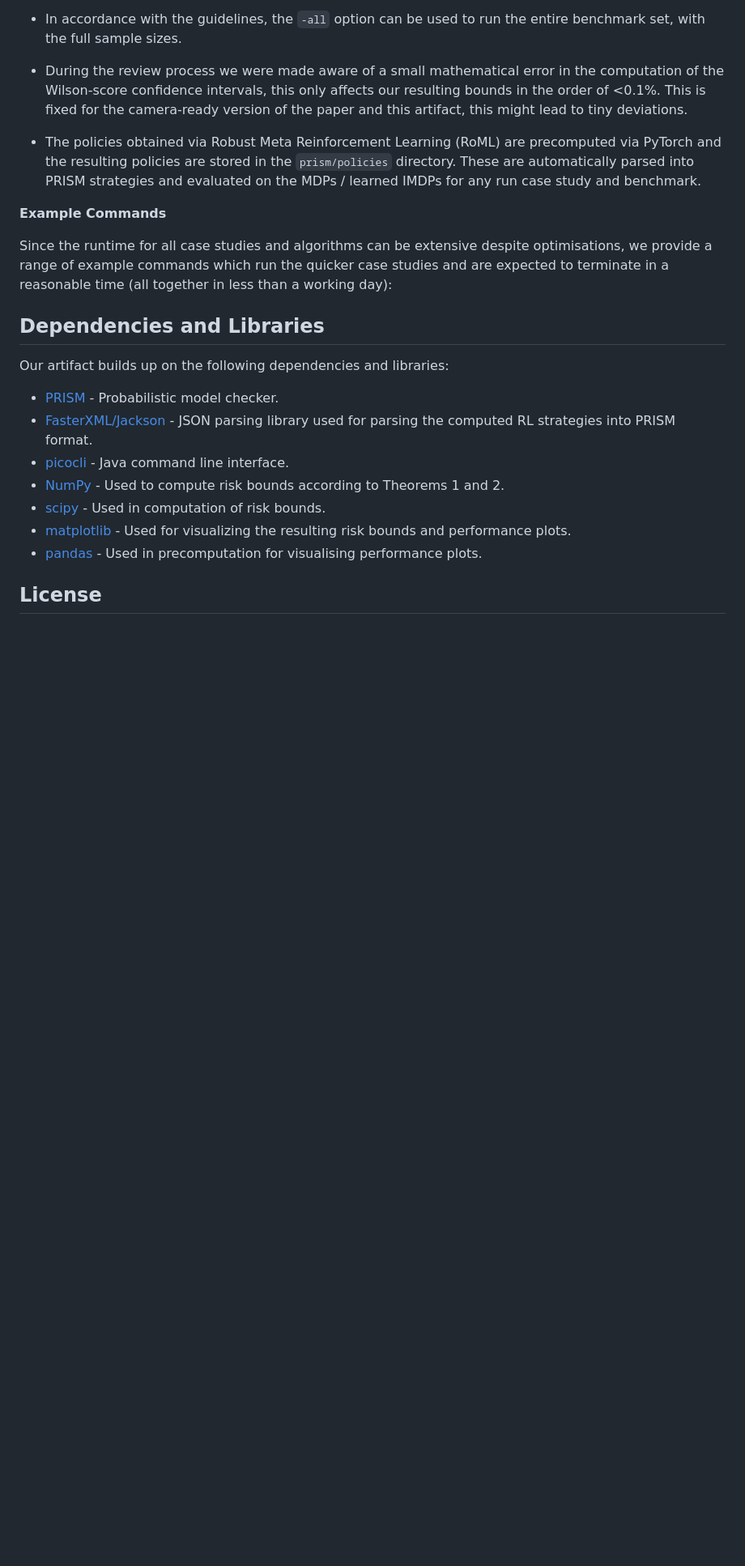
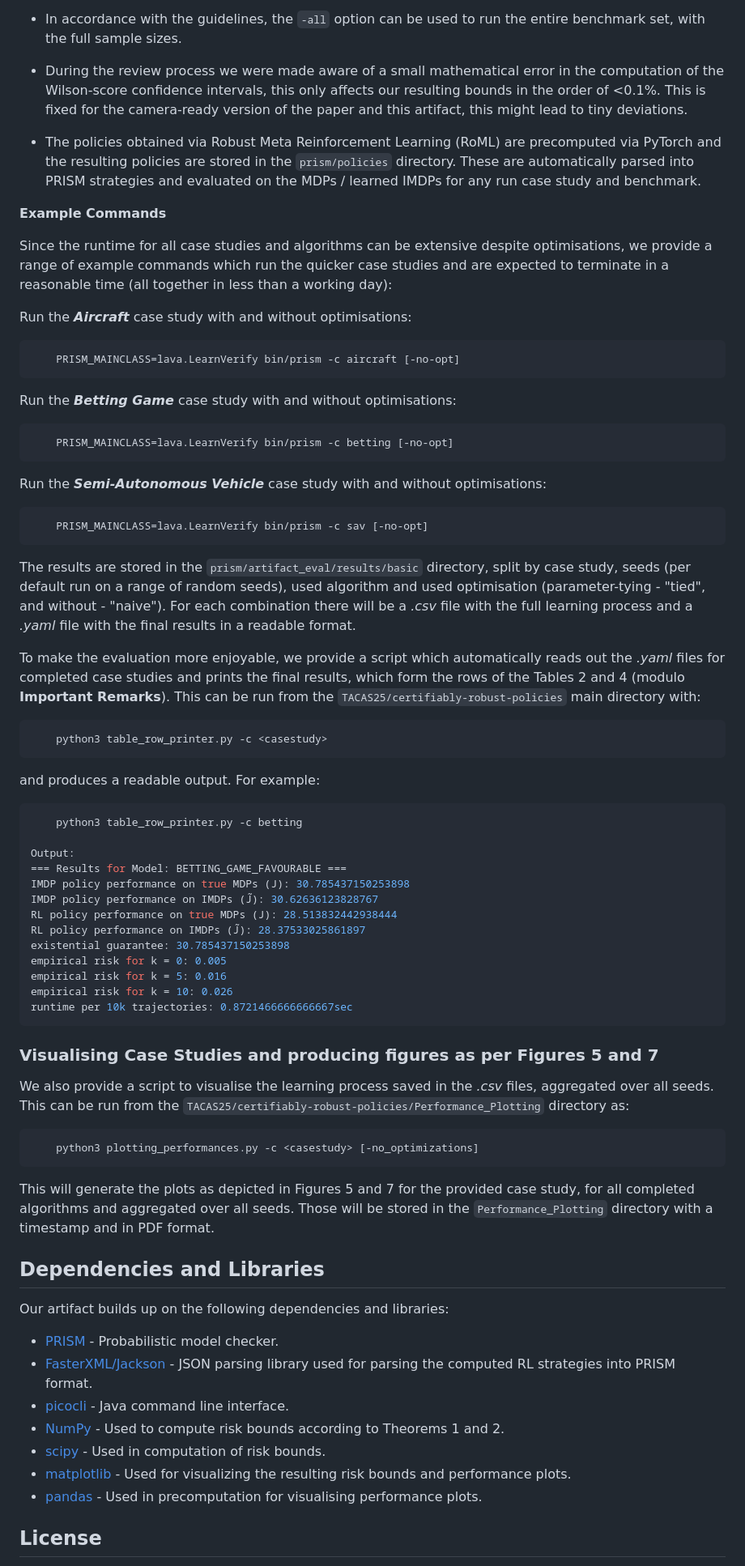
Before and after one commit to yannikschnitzer/certifiably-robust-policies, a Markdown page: README.md, the part around the change. Shown: that part at 81% size. Rendered like a GitHub page; blank space fills up the shorter version.

````diff
--- a/README.md
+++ b/README.md
@@ -122,7 +122,56 @@ which comes with the following options:
 
 Since the runtime for all case studies and algorithms can be extensive despite optimisations, we provide a range of example commands which run the quicker case studies and are expected to terminate in a reasonable time (all together in less than a working day):
 
+Run the ***Aircraft*** case study with and without optimisations:
+```bash
+    PRISM_MAINCLASS=lava.LearnVerify bin/prism -c aircraft [-no-opt]
+```
 
+Run the ***Betting Game*** case study with and without optimisations:
+```bash
+    PRISM_MAINCLASS=lava.LearnVerify bin/prism -c betting [-no-opt]
+```
+
+Run the ***Semi-Autonomous Vehicle*** case study with and without optimisations:
+```bash
+    PRISM_MAINCLASS=lava.LearnVerify bin/prism -c sav [-no-opt]
+```
+
+The results are stored in the `prism/artifact_eval/results/basic` directory, split by case study, seeds (per default run on a range of random seeds), used algorithm and used optimisation (parameter-tying - "tied", and without - "naive"). For each combination there will be a *.csv* file with the full learning process and a *.yaml* file with the final results in a readable format.
+
+To make the evaluation more enjoyable, we provide a script which automatically reads out the *.yaml* files for completed case studies and prints the final results, which form the rows of the Tables 2 and 4 (modulo **Important Remarks**). This can be run from the `TACAS25/certifiably-robust-policies` main directory with:
+
+```bash
+    python3 table_row_printer.py -c <casestudy>
+```
+
+and produces a readable output. For example:
+
+```bash
+    python3 table_row_printer.py -c betting
+
+Output:
+=== Results for Model: BETTING_GAME_FAVOURABLE ===
+IMDP policy performance on true MDPs (J): 30.785437150253898
+IMDP policy performance on IMDPs (J̃): 30.62636123828767
+RL policy performance on true MDPs (J): 28.513832442938444
+RL policy performance on IMDPs (J̃): 28.37533025861897
+existential guarantee: 30.785437150253898
+empirical risk for k = 0: 0.005
+empirical risk for k = 5: 0.016
+empirical risk for k = 10: 0.026
+runtime per 10k trajectories: 0.8721466666666667sec
+```
+
+### Visualising Case Studies and producing figures as per Figures 5 and 7
+
+We also provide a script to visualise the learning process saved in the *.csv* files, aggregated over all seeds. This can be run from the `TACAS25/certifiably-robust-policies/Performance_Plotting` directory as:
+
+```bash
+    python3 plotting_performances.py -c <casestudy> [-no_optimizations]
+```
+
+This will generate the plots as depicted in Figures 5 and 7 for the provided case study, for all completed algorithms and aggregated over all seeds. Those will be stored in the `Performance_Plotting` directory with a timestamp and in PDF format.
 
 ## Dependencies and Libraries
 Our artifact builds up on the following dependencies and libraries:
````
